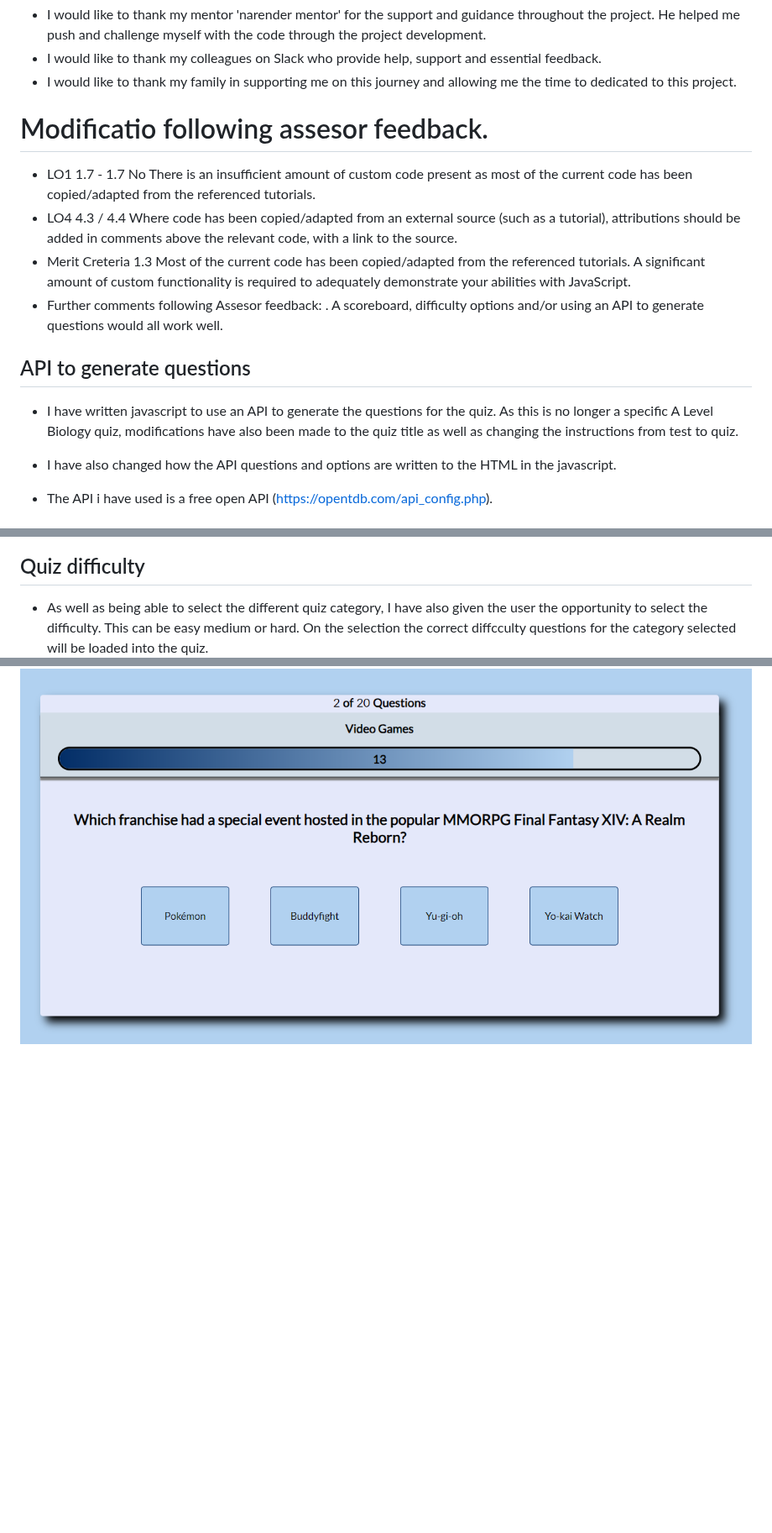
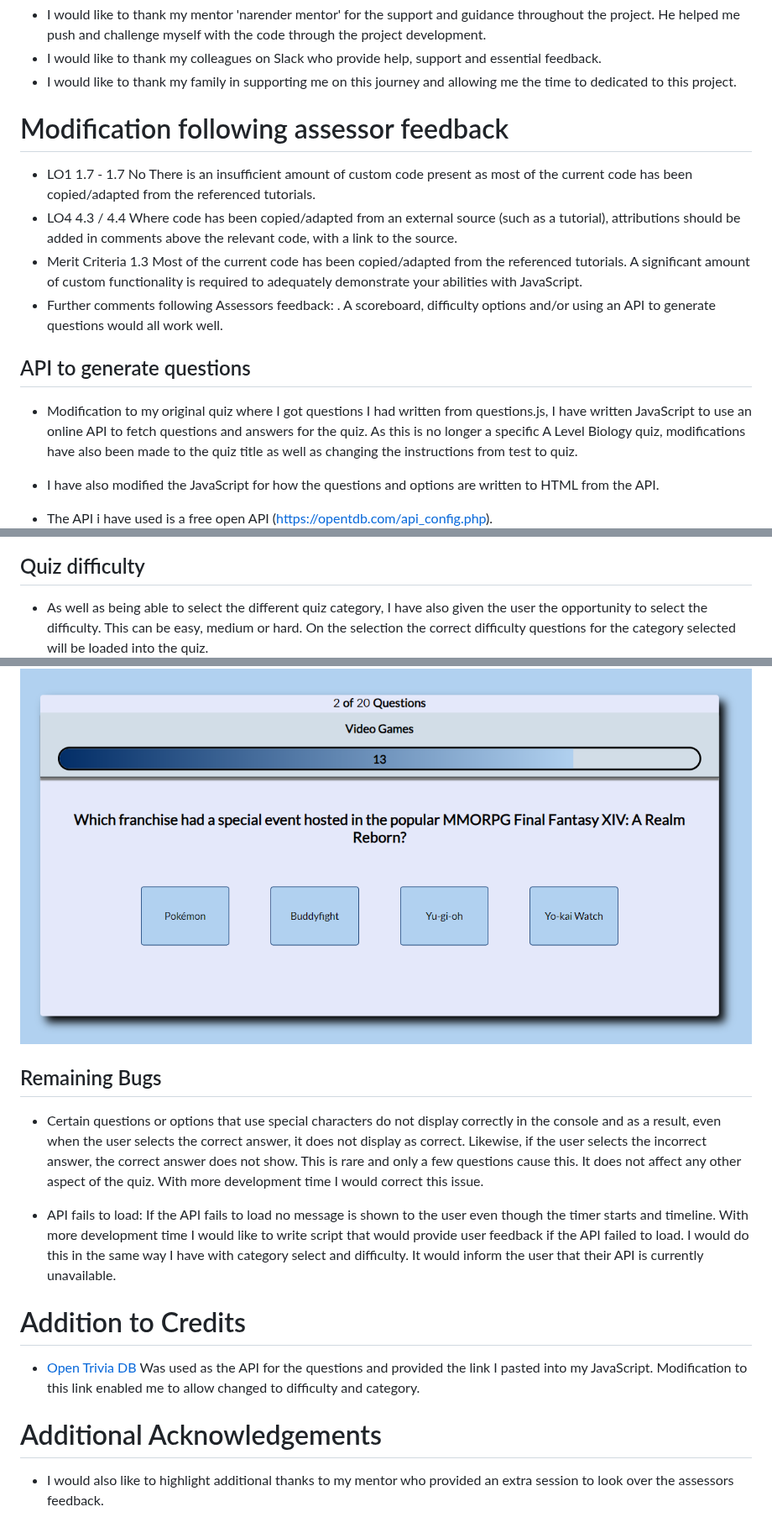
Before and after one commit to MartinBradbury/science_quiz, a Markdown page: README.md, 3 parts joined by grey strips. Shown at 84% size. Drawn GitHub-style; blank space fills up the shorter version.

Commit message:
completed modifications in the readme and corrected spelling

```diff
--- a/README.md
+++ b/README.md
@@ -281,19 +284,18 @@ Social Media | Click social media icons takes <br> user to social media site. |
 * I would like to thank my family in supporting me on this journey and allowing me the time to dedicated to this project.
 
 
-# Modificatio following assesor feedback.
+# Modification following assessor feedback
 
-*   LO1 1.7 - 1.7	No	There is an insufficient amount of custom code present as most of the current code has been copied/adapted from the referenced tutorials.
-*   LO4 4.3 / 4.4 Where code has been copied/adapted from an external source (such as a tutorial), attributions should be added in comments above the relevant code, with a link to the source.
-*   Merit Creteria 1.3 Most of the current code has been copied/adapted from the referenced tutorials. A significant amount of custom functionality is required to adequately demonstrate your abilities with JavaScript.
-*   Further comments following Assesor feedback: . A scoreboard, difficulty options and/or using an API to generate questions would all work well.
-
+- LO1 1.7 - 1.7   No There is an insufficient amount of custom code present as most of the current code has been copied/adapted from the referenced tutorials.
+- LO4 4.3 / 4.4 Where code has been copied/adapted from an external source (such as a tutorial), attributions should be added in comments above the relevant code, with a link to the source.
+- Merit Criteria 1.3 Most of the current code has been copied/adapted from the referenced tutorials. A significant amount of custom functionality is required to adequately demonstrate your abilities with JavaScript.
+- Further comments following Assessors feedback: . A scoreboard, difficulty options and/or using an API to generate questions would all work well.
 
 ## API to generate questions
 
-*   I have written javascript to use an API to generate the questions for the quiz. As this is no longer a specific A Level Biology quiz, modifications have also been made to the quiz title as well as changing the instructions from test to quiz.
-*   I have also changed how the API questions and options are written to the HTML in the javascript.
+- Modification to my original quiz where I got questions I had written from questions.js, I have written JavaScript to use an online API to fetch questions and answers for the quiz. As this is no longer a specific A Level Biology quiz, modifications have also been made to the quiz title as well as changing the instructions from test to quiz.
+- I have also modified the JavaScript for how the questions and options are written to HTML from the API.
 
-*   The API i have used is a free open API (https://opentdb.com/api_config.php).
+- The API i have used is a free open API (<https://opentdb.com/api_config.php>).
 ![Open Trivia API](assets/images/opentriviaapi.png)
 
@@ -309,7 +311,7 @@ Social Media | Click social media icons takes <br> user to social media site. |
 
 ## Quiz difficulty
 
-*   As well as being able to select the different quiz category, I have also given the user the opportunity to select the difficulty. This can be easy  medium or hard. On the selection the correct diffcculty questions for the category selected will be loaded into the quiz.
+- As well as being able to select the different quiz category, I have also given the user the opportunity to select the difficulty. This can be easy, medium or hard. On the selection the correct difficulty questions for the category selected will be loaded into the quiz.
 ![Difficulty](assets/images/difficulty.png)
 
 ## Option array sort
@@ -322,3 +324,17 @@ Social Media | Click social media icons takes <br> user to social media site. |
 ![Category in quiz](assets/images/catingame1.png)
 
 ![Category in quiz](assets/images/catingame2.png)
+
+## Remaining Bugs
+
+- Certain questions or options that use special characters do not display correctly in the console and as a result, even when the user selects the correct answer, it does not display as correct. Likewise, if the user selects the incorrect answer, the correct answer does not show. This is rare and only a few questions cause this. It does not affect any other aspect of the quiz. With more development time I would correct this issue.
+
+- API fails to load: If the API fails to load no message is shown to the user even though the timer starts and timeline. With more development time I would like to write script that would provide user feedback if the API failed to load. I would do this in the same way I have with category select and difficulty. It would inform the user that their API is currently unavailable.
+
+# Addition to Credits
+
+- [Open Trivia DB](https://opentdb.com/api_config.php) Was used as the API for the questions and provided the link I pasted into my JavaScript. Modification to this link enabled me to allow changed to difficulty and category.
+
+# Additional Acknowledgements
+
+- I would also like to highlight additional thanks to my mentor who provided an extra session to look over the assessors feedback.
```
Also changed, not shown: other parts of README.md (+8 -5 lines).
